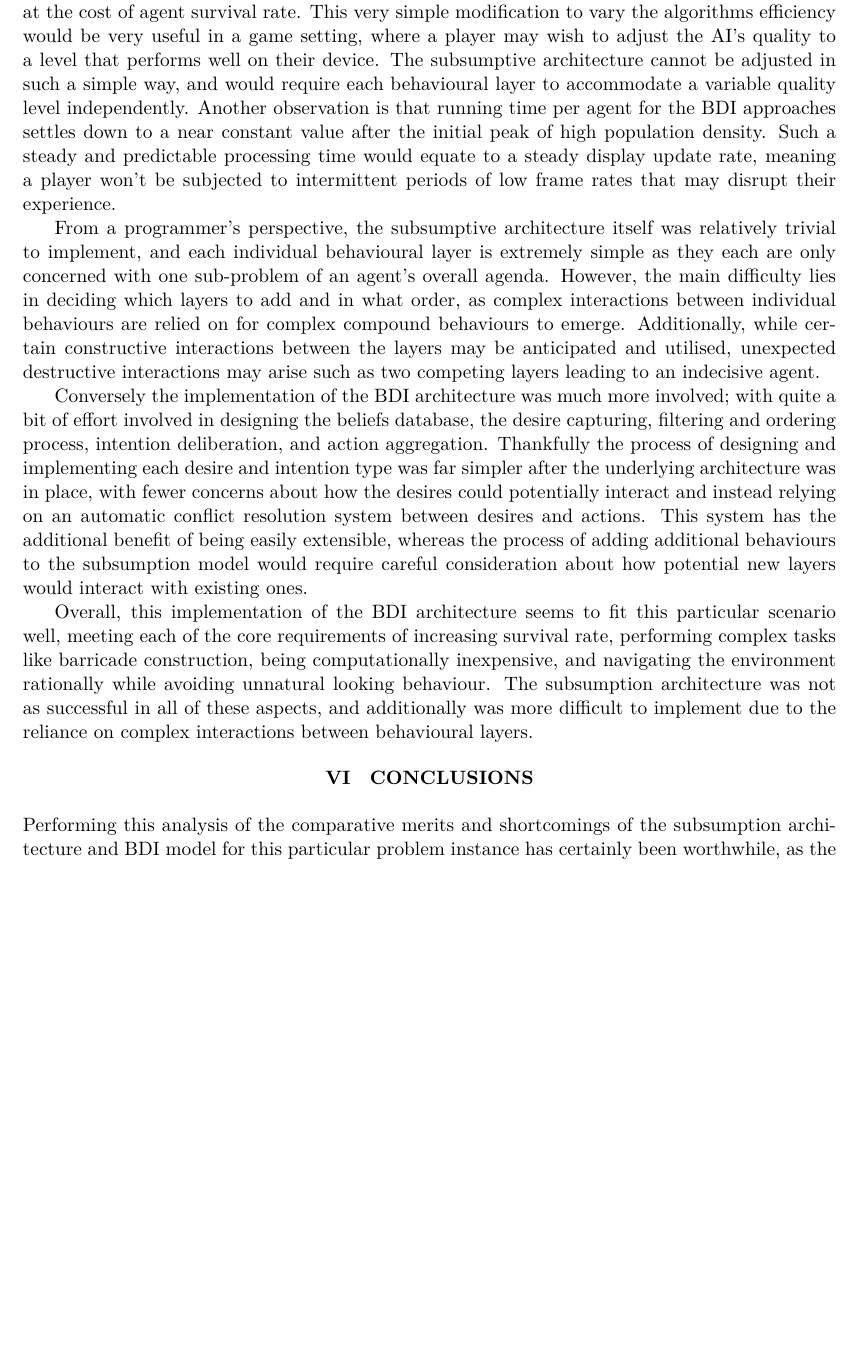
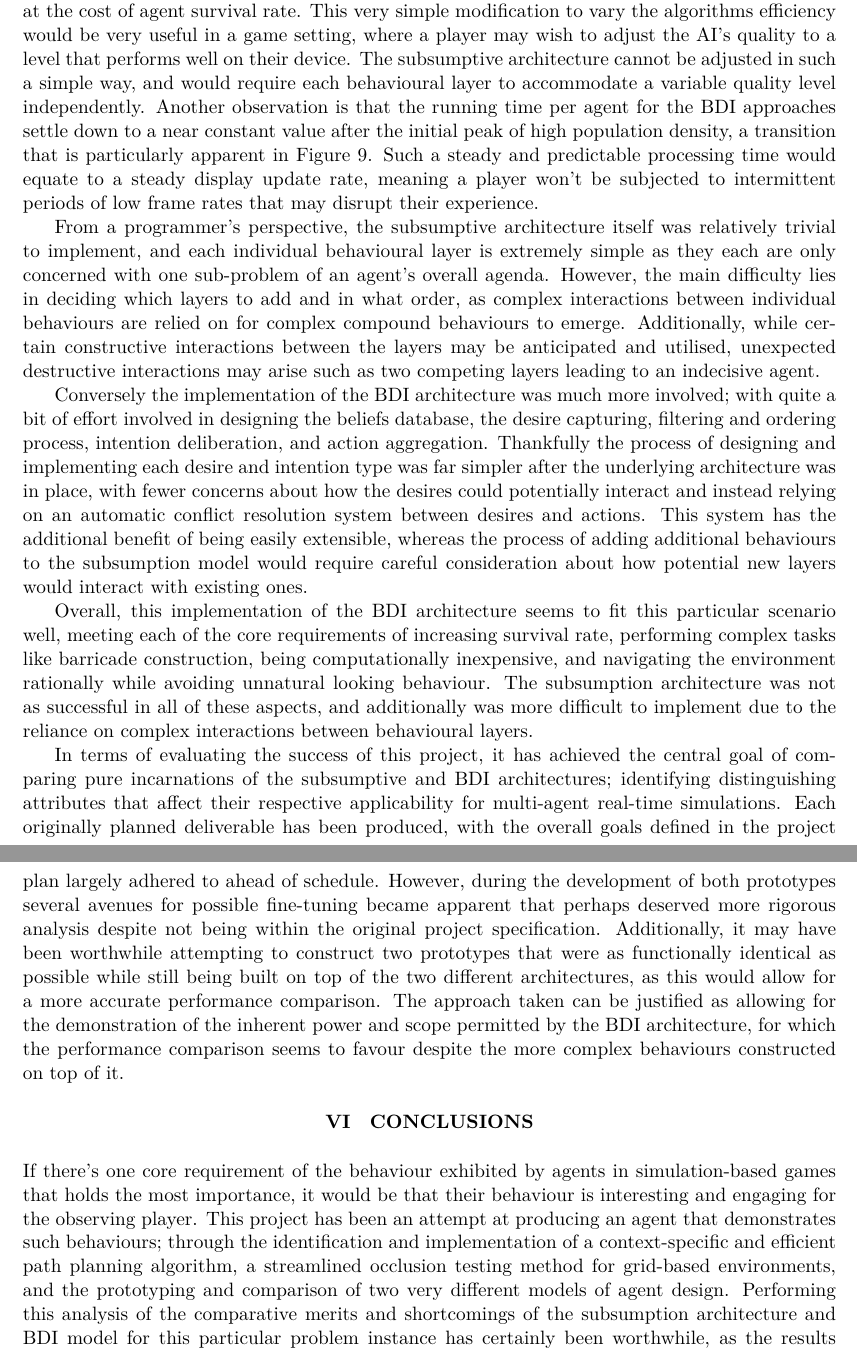
Before and after one commit to Metapyziks/Zombles, a LaTeX paper (Documents/Report/projectpaper.tex): part of page 18 of 20 before the commit and two parts of pages 18 and 19 of 20 after it, the two joined at a grey line, cut so that both start at the same text, the shorter picture padded with empty space. Compiled offline with XeLaTeX.

Commit message:
Final proof read

```diff
--- a/Documents/Report/projectpaper.tex
+++ b/Documents/Report/projectpaper.tex
@@ -288,5 +288,5 @@ While the population decline plots show relatively similar behaviour between the
 
-Some more trivial observations include the apparent significant benefit in reducing belief and deliberation update frequency for the BDI approach in terms of running time, although admittedly at the cost of agent survival rate. This very simple modification to vary the algorithms efficiency would be very useful in a game setting, where a player may wish to adjust the AI's quality to a level that performs well on their device. The subsumptive architecture cannot be adjusted in such a simple way, and would require each behavioural layer to accommodate a variable quality level independently. Another observation is that running time per agent for the BDI approaches settles down to a near constant value after the initial peak of high population density. Such a steady and predictable processing time would equate to a steady display update rate, meaning a player won't be subjected to intermittent periods of low frame rates that may disrupt their experience.
+Some more trivial observations include the apparent significant benefit in reducing belief and deliberation update frequency for the BDI approach in terms of running time, although admittedly at the cost of agent survival rate. This very simple modification to vary the algorithms efficiency would be very useful in a game setting, where a player may wish to adjust the AI's quality to a level that performs well on their device. The subsumptive architecture cannot be adjusted in such a simple way, and would require each behavioural layer to accommodate a variable quality level independently. Another observation is that the running time per agent for the BDI approaches settle down to a near constant value after the initial peak of high population density, a transition that is particularly apparent in Figure \ref{fig:128_192_64_per}. Such a steady and predictable processing time would equate to a steady display update rate, meaning a player won't be subjected to intermittent periods of low frame rates that may disrupt their experience.
 
 From a programmer's perspective, the subsumptive architecture itself was relatively trivial to implement, and each individual behavioural layer is extremely simple as they each are only concerned with one sub-problem of an agent's overall agenda. However, the main difficulty lies in deciding which layers to add and in what order, as complex interactions between individual behaviours are relied on for complex compound behaviours to emerge. Additionally, while certain constructive interactions between the layers may be anticipated and utilised, unexpected destructive interactions may arise such as two competing layers leading to an indecisive agent.
 
@@ -294,9 +294,11 @@ Conversely the implementation of the BDI architecture was much more involved; wi
 
 Overall, this implementation of the BDI architecture seems to fit this particular scenario well, meeting each of the core requirements of increasing survival rate, performing complex tasks like barricade construction, being computationally inexpensive, and navigating the environment rationally while avoiding unnatural looking behaviour. The subsumption architecture was not as successful in all of these aspects, and additionally was more difficult to implement due to the reliance on complex interactions between behavioural layers.
 
+In terms of evaluating the success of this project, it has achieved the central goal of comparing pure incarnations of the subsumptive and BDI architectures; identifying distinguishing attributes that affect their respective applicability for multi-agent real-time simulations. Each originally planned deliverable has been produced, with the overall goals defined in the project plan largely adhered to ahead of schedule. However, during the development of both prototypes several avenues for possible fine-tuning became apparent that perhaps deserved more rigorous analysis despite not being within the original project specification. Additionally, it may have been worthwhile attempting to construct two prototypes that were as functionally identical as possible while still being built on top of the two different architectures, as this would allow for a more accurate performance comparison. The approach taken can be justified as allowing for the demonstration of the inherent power and scope permitted by the BDI architecture, for which the performance comparison seems to favour despite the more complex behaviours constructed on top of it.
+
 \section{Conclusions}
 \noindent
-Performing this analysis of the comparative merits and shortcomings of the subsumption architecture and BDI model for this particular problem instance has certainly been worthwhile, as the results deviate from what may be expected in several respects.
+If there's one core requirement of the behaviour exhibited by agents in simulation-based games that holds the most importance, it would be that their behaviour is interesting and engaging for the observing player. This project has been an attempt at producing an agent that demonstrates such behaviours; through the identification and implementation of a context-specific and efficient path planning algorithm, a streamlined occlusion testing method for grid-based environments, and the prototyping and comparison of two very different models of agent design. Performing this analysis of the comparative merits and shortcomings of the subsumption architecture and BDI model for this particular problem instance has certainly been worthwhile, as the results deviate from what may be expected in several respects.
 
 Due to its bulky underlying architecture it may be assumed that the BDI approach would suffer from poorer performance, but it is now evident that this bulk offsets calculations that would otherwise be performed by each individual behavioural layer in a subsumption-based implementation. It is additionally trivial to tweak the performance of the BDI implementation (at the cost of quality), allowing for the possibility of users on less capable machines experiencing an acceptable simulation speed. The BDI implementation also maintained a far more stable execution time for each agent, which translates to a smoother gameplay experience.
 
```
Also changed, not shown: Documents/Report/projectpaper.pdf, Documents/Report/projectpaper.tex (8 more changed lines).
